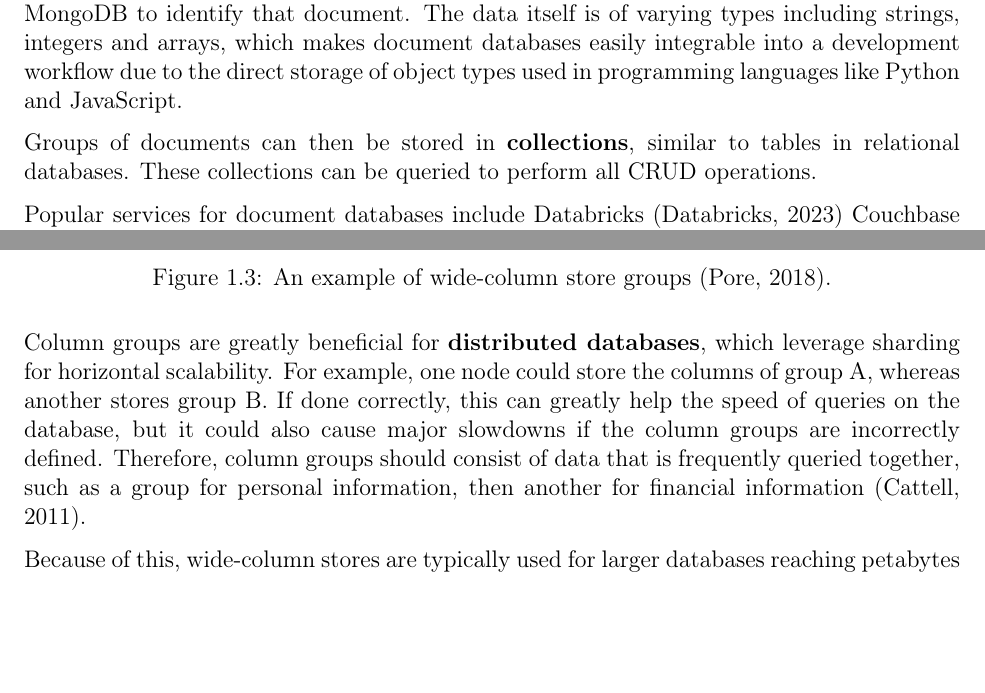
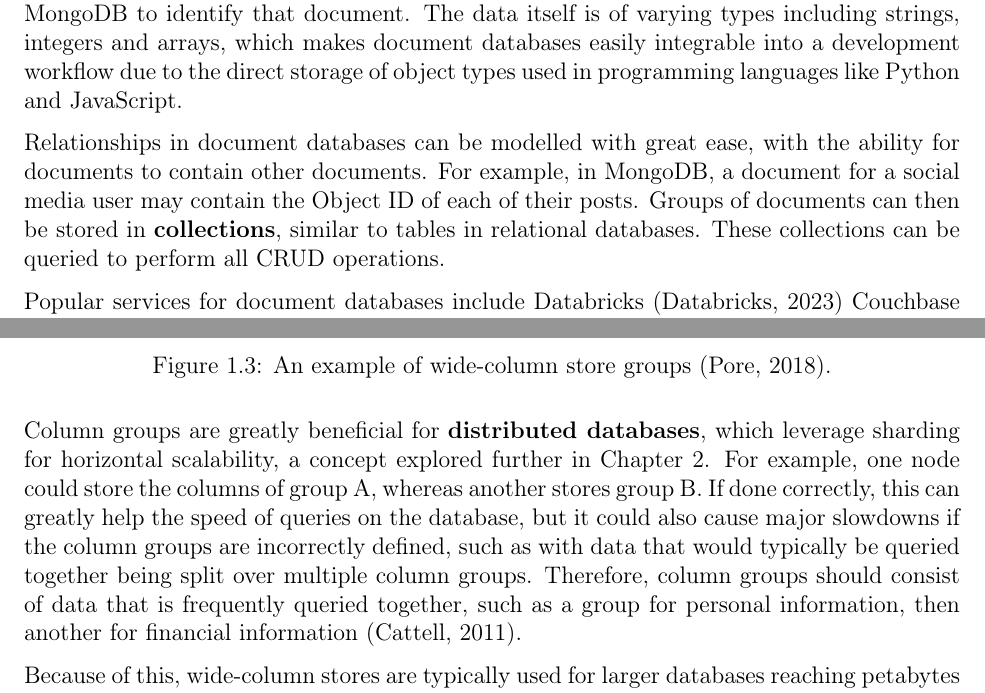
Before and after one commit to LewGoesB00M/CMP6207, a LaTeX problem sheet (Assignments/LaTeX/Report.tex, which reads Assignments/LaTeX/Body/NoSQLTypes.tex): two parts of pages 5 and 6 of 17, joined at a grey line, cut so that both start at the same text, the shorter picture padded with empty space. The pictures show the PDF file Assignments/LaTeX/Report.pdf that the author committed with the source.

Commit message:
Created a plan for approaching Chapter 2. Added some extra details and reformatting to various elements of Chapter 1.

```diff
--- a/Assignments/LaTeX/Body/NoSQLTypes.tex
+++ b/Assignments/LaTeX/Body/NoSQLTypes.tex
@@ -5,6 +5,3 @@ SQL powers many relational database systems even today, though the problems asso
 the speed of its operations, are beginning to show in modern systems. Therefore, NoSQL ("Not Only SQL") was developed as
 an extension of SQL, allowing data to be stored in a non-tabular, non-relational format for efficient storage of
 semi-structured and unstructured data in a flexible, functional and scalable model for faster operations than standard
-relational databases in most scenarios \autocite{googlecloudWhatNoSQLDatabases, awsWhatNoSQLDatabase}. There are a wide variety of NoSQL
-database types which vary in complexity, functionality and purpose, meaning that identification of the most suitable type is paramount
-for maximum efficiency.
@@ -37,10 +31,11 @@ for document databases. It contains the data of a singular example school teache
 strings, integers and arrays, which makes document databases easily integrable into a development workflow due to the direct
 storage of object types used in programming languages like Python and JavaScript.
 
-\para Groups of documents can then be stored in \textbf{collections}, similar to tables in relational databases. These collections can be queried
-to perform all CRUD operations.
+\para Relationships in document databases can be modelled with great ease, with the ability for documents to contain other documents.
+For example, in MongoDB, a document for a social media user may contain the Object ID of each of their posts. Groups of documents can then
+be stored in \textbf{collections}, similar to tables in relational databases. These collections can be queried to perform all CRUD operations.
 
-% TODO: Talk more about collections.
+% TODO: Talk more about collections and relationship handling.
 
 \para Popular services for document databases include Databricks \autocite{databricksDataAICompany2023} Couchbase \autocite{couchbaseCouchbaseBestFree}, and the previously mentioned MongoDB \autocite{mongodbDocumentDatabaseNoSQL}.
 
@@ -90,16 +85,20 @@ data in "column groups", which would be defined when the database is created.
     \caption{An example of wide-column store groups \autocite{poreNoSQLDataArchitecture2018}.\label{fig:ExampleWideCol}}
 \end{figure}
 
-\noindent Column groups are greatly beneficial for \textbf{distributed databases}, which leverage sharding for horizontal scalability. For example,
-one node could store the columns of group A, whereas another stores group B. If done correctly, this can greatly help the speed of queries
-on the database, but it could also cause major slowdowns if the column groups are incorrectly defined. Therefore, column groups should
-consist of data that is frequently queried together, such as a group for personal information, then another for financial information \autocite{cattellScalableSQLNoSQL2011}.
+\noindent Column groups are greatly beneficial for \textbf{distributed databases}, which leverage sharding for horizontal scalability, a concept
+explored further in Chapter 2.
+For example, one node could store the columns of group A, whereas another stores group B. If done correctly, this can greatly help the speed
+of queries on the database, but it could also cause major slowdowns if the column groups are incorrectly defined, such as with data that would
+typically be queried together being split over multiple column groups. Therefore, column groups should consist of data that is frequently
+queried together, such as a group for personal information, then another for financial information \autocite{cattellScalableSQLNoSQL2011}.
 
 % ! Should you have already spoken about sharding before this point?
 
-\para Because of this, wide-column stores are typically used for larger databases reaching petabytes in size, using software implementations such as
-Google's Bigtable \autocite{changBigtableDistributedStorage2008} and Apache Cassandra \autocite{apacheApacheCassandraApache}.
+\para Because of this, wide-column stores are typically used for larger databases reaching petabytes in size, using software implementations such
+as Google's Bigtable \autocite{changBigtableDistributedStorage2008} and Apache Cassandra \autocite{apacheApacheCassandraApache}.
 
+
+\pagebreak
 
 \section{Graph database}
 % ? Neo4J is a graph database.
```
Also changed, not shown: Assignments/LaTeX/Body/DBComparisons.tex (+24 -0 lines), Assignments/LaTeX/Report.pdf, Assignments/LaTeX/Body/NoSQLTypes.tex (19 more changed lines).
